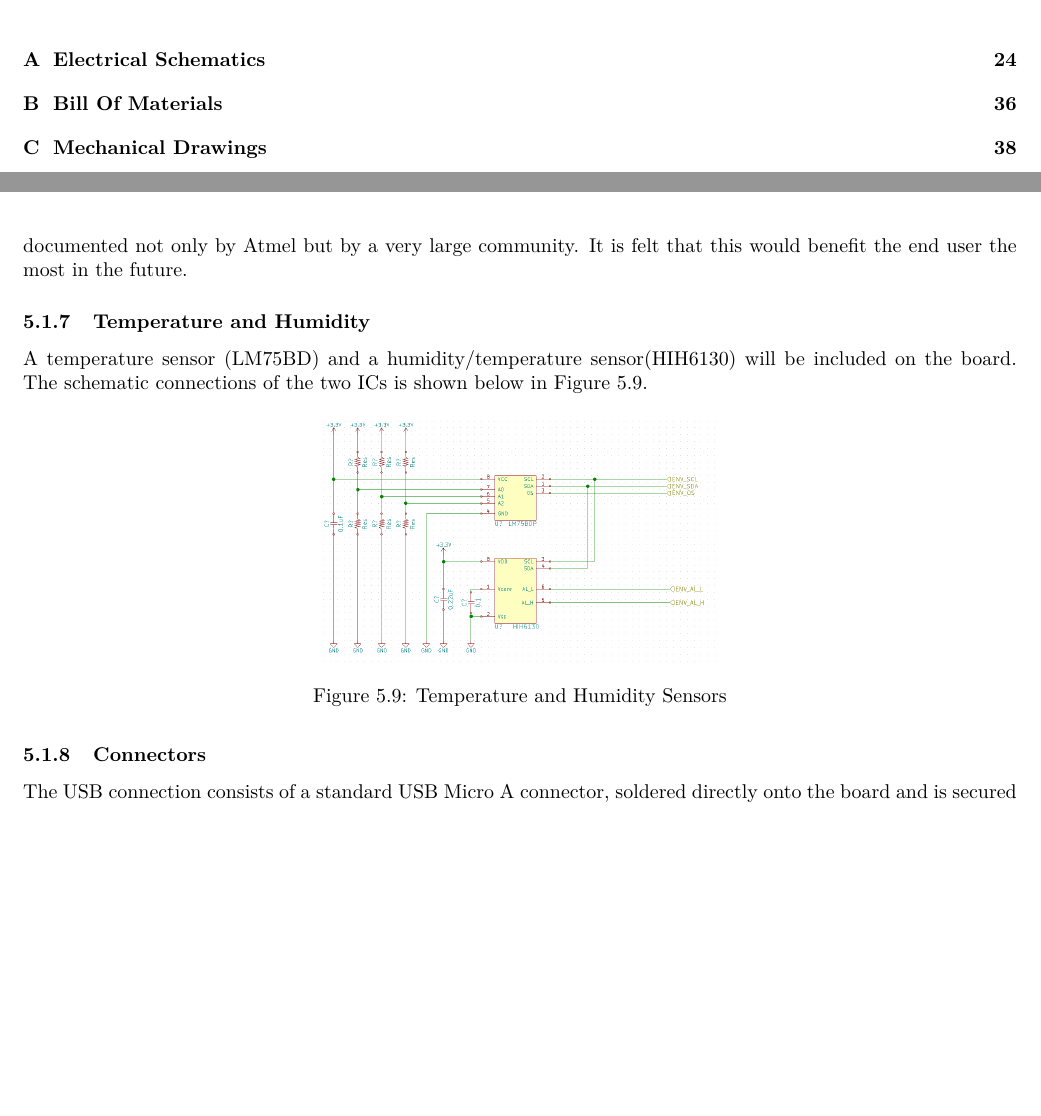
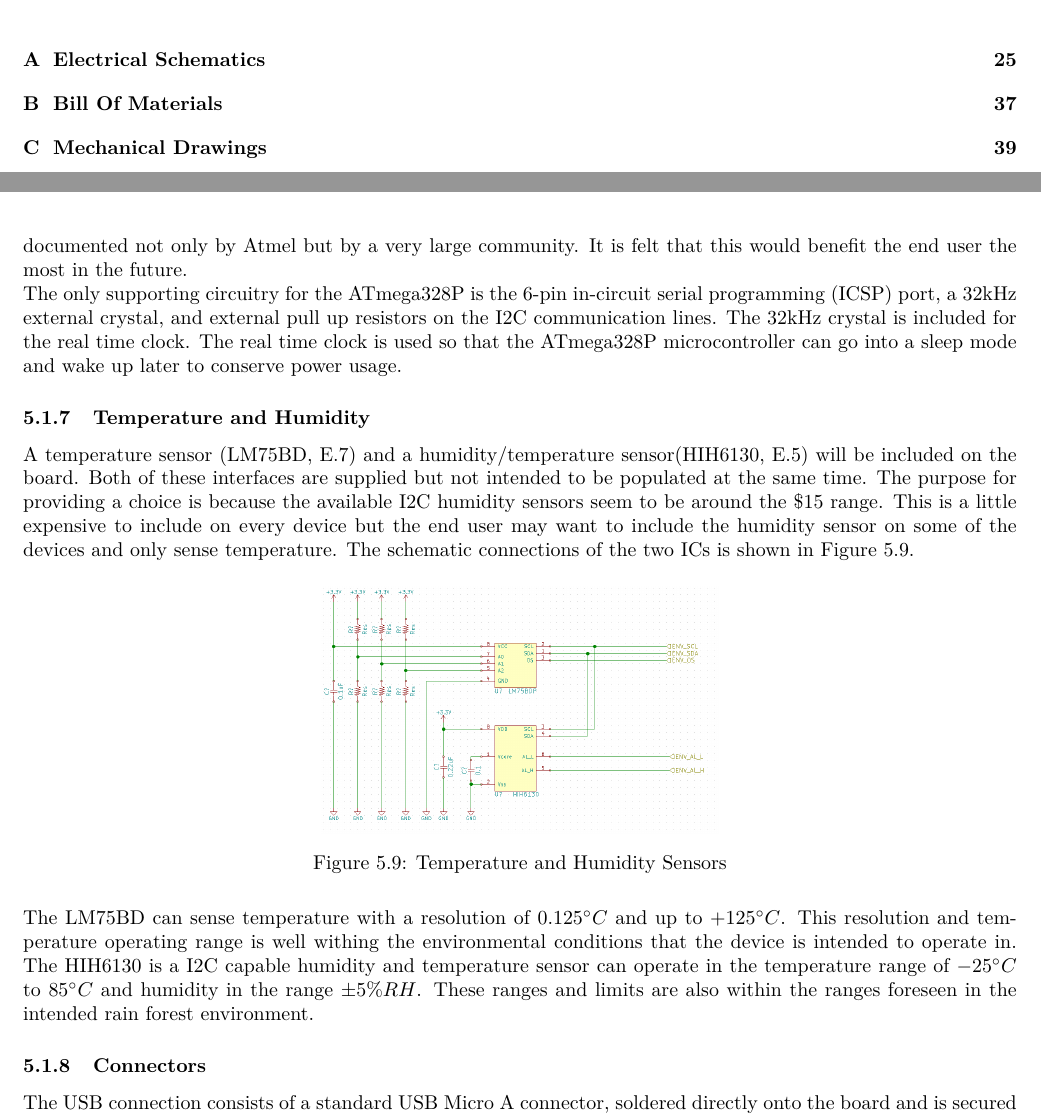
Before and after one commit to gibsjose/RFCxDesignDocument, a LaTeX document (DesignDoc.tex): two parts of pages 3 and 20 of 55 before the commit and two parts of pages 3 and 20 of 56 after it, joined at a grey line, cut so that both start at the same text, the shorter picture padded with empty space. Compiled offline with pdfLaTeX.

Commit message:
continued adding content for @TODO Jesse:'s

```diff
--- a/DesignDoc.tex
+++ b/DesignDoc.tex
@@ -480,11 +479,11 @@ The LTC6800 instrumentation amplifier is used to sense the voltage across a know
 %@TODO Joe: Move the details of the other MCU part numbers to the justification section and delete the rest of this paragraph
 Three other microcontrollers were considered. Two ARM M0+ low power micro controllers were considered. The Atmel ATSAM ARM M0+ was not chosen because it drew more current than the 328P and was decided to be over kill for this application. Some nice features were that it had a built in USB module and required no external tools to program it. The Freescale KL25Z was also decided to be overkill for this application and was not chosen because the programming interface of the end user would have been difficult as it required a JTAG programmer. The other microcontroller was a Texas Instruments 16-bit RISC MSP430. This microcontroller was the most expensive, drew the highest current in active and sleep modes, and requires an external tool to program. The ATmega328P does require an external tool to program but it does have low power sleep modes, it is cheap, its is simple, and it is well documented not only by Atmel but by a very large community. It is felt that this would benefit the end user the most in the future.
 
-%@TODO Jesse: There is no discussion of the design with the ATmega. Discuss the supporting circuitry, and the connections to the I2C and other peripherals.
+The only supporting circuitry for the ATmega328P is the 6-pin in-circuit serial programming (ICSP) port, a 32kHz external crystal, and external pull up resistors on the I2C communication lines. The 32kHz crystal is included for the real time clock. The real time clock is used so that the ATmega328P microcontroller can go into a sleep mode and wake up later to conserve power usage.
 
 \subsubsection{Temperature and Humidity}
 
-A temperature sensor (LM75BD) and a humidity/temperature sensor(HIH6130) will be included on the board. The schematic connections of the two ICs is shown below in Figure \ref{fig:tandh}.
+A temperature sensor (LM75BD, \ref{fig:lm75dat}) and a humidity/temperature sensor(HIH6130, \ref{fig:hihdat}) will be included on the board. Both of these interfaces are supplied but not intended to be populated at the same time. The purpose for providing a choice is because the available I2C humidity sensors seem to be around the \$15 range. This is a little expensive to include on every device but the end user may want to include the humidity sensor on some of the devices and only sense temperature. The schematic connections of the two ICs is shown in Figure \ref{fig:tandh}.
 
 %@TODO Jesse: Describe the design of the circuit and interaface with MCU, etc. Reference the ranges of the devices and that they fit within our required range
 
@@ -494,6 +493,9 @@ A temperature sensor (LM75BD) and a humidity/temperature sensor(HIH6130) will be
 	\caption{Temperature and Humidity Sensors}
 	\label{fig:tandh}
 \end{figure}
+
+The LM75BD can sense temperature with a resolution of $0.125^{\circ}C$ and up to $+125^{\circ}C$. This resolution and temperature operating range is well withing the environmental conditions that the device is intended to operate in.
+The HIH6130 is a I2C capable humidity and temperature sensor can operate in the temperature range of $-25^{\circ}C$ to $85^{\circ}C$ and humidity in the range $\pm5 \%RH$. These ranges and limits are also within the ranges foreseen in the intended rain forest environment.
 
 %%%%%%%%%%%%%%%%%%%%%%%%%%%%%%@TODO This is as far as I got... %%%%%%%%%%%%%%%%%%%%%%%%%%%%%%%%%%%%%%%
 %@TODO Joe: Put \bigskip before each \textbf for formatting...
```
Also changed, not shown: DesignDoc.tex (1 more changed lines), 1 other file.
